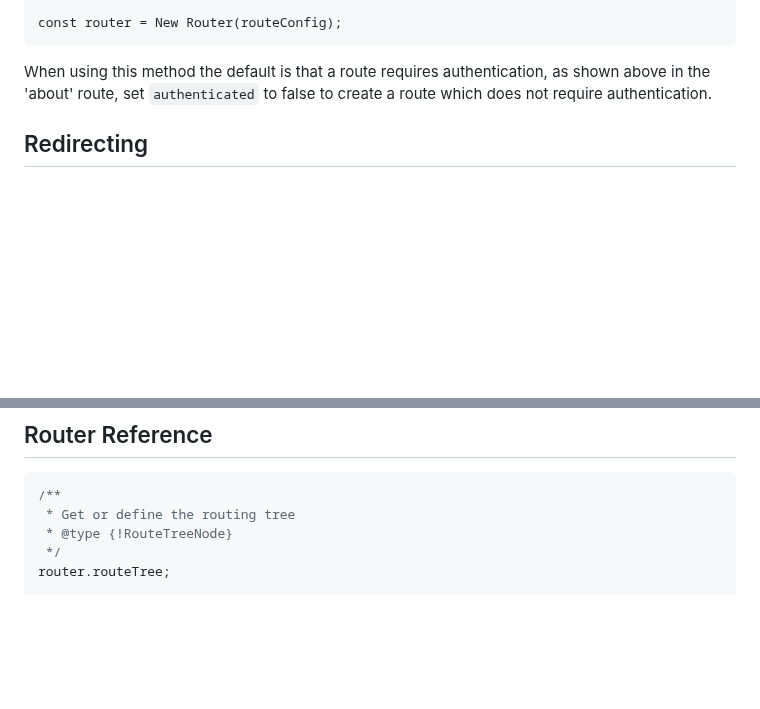
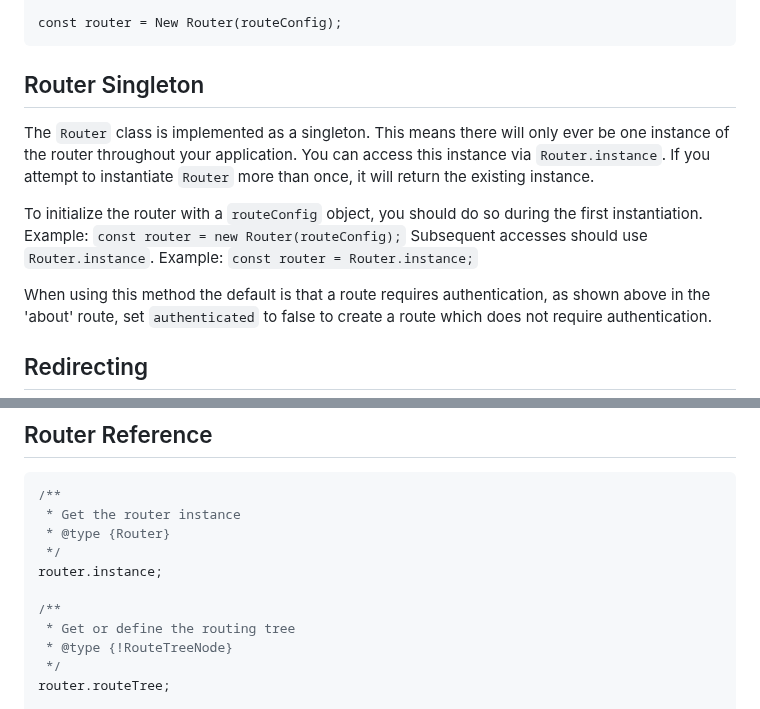
Before and after one commit to Banno/web-component-router, a Markdown page: README.md, 2 parts joined by grey strips. Rendered like a GitHub page; blank space fills up the shorter version.

Commit message:
docs: update readme docs

````diff
--- a/README.md
+++ b/README.md
@@ -143,6 +143,16 @@ const routeConfig = {
 
 const router = New Router(routeConfig);
 ```
+## Router Singleton
+The `Router` class is implemented as a singleton. This means there will only ever be one instance of the router throughout your application. You can access this instance via `Router.instance`. If you attempt to instantiate `Router` more than once, it will return the existing instance.
+
+To initialize the router with a `routeConfig` object, you should do so during the first instantiation.
+Example:
+`const router = new Router(routeConfig);`
+Subsequent accesses should use `Router.instance`.
+Example:
+`const router = Router.instance;`
+
 
 When using this method the default is that a route requires authentication, as shown above in the 'about' route, set `authenticated` to false to create a route which does not require authentication.
 
@@ -344,6 +354,12 @@ class AppElement extends routingMixin(Polymer.Element) {
 
 ```js
 /**
+ * Get the router instance
+ * @type {Router}
+ */
+router.instance;
+
+/**
  * Get or define the routing tree
  * @type {!RouteTreeNode}
  */
````
